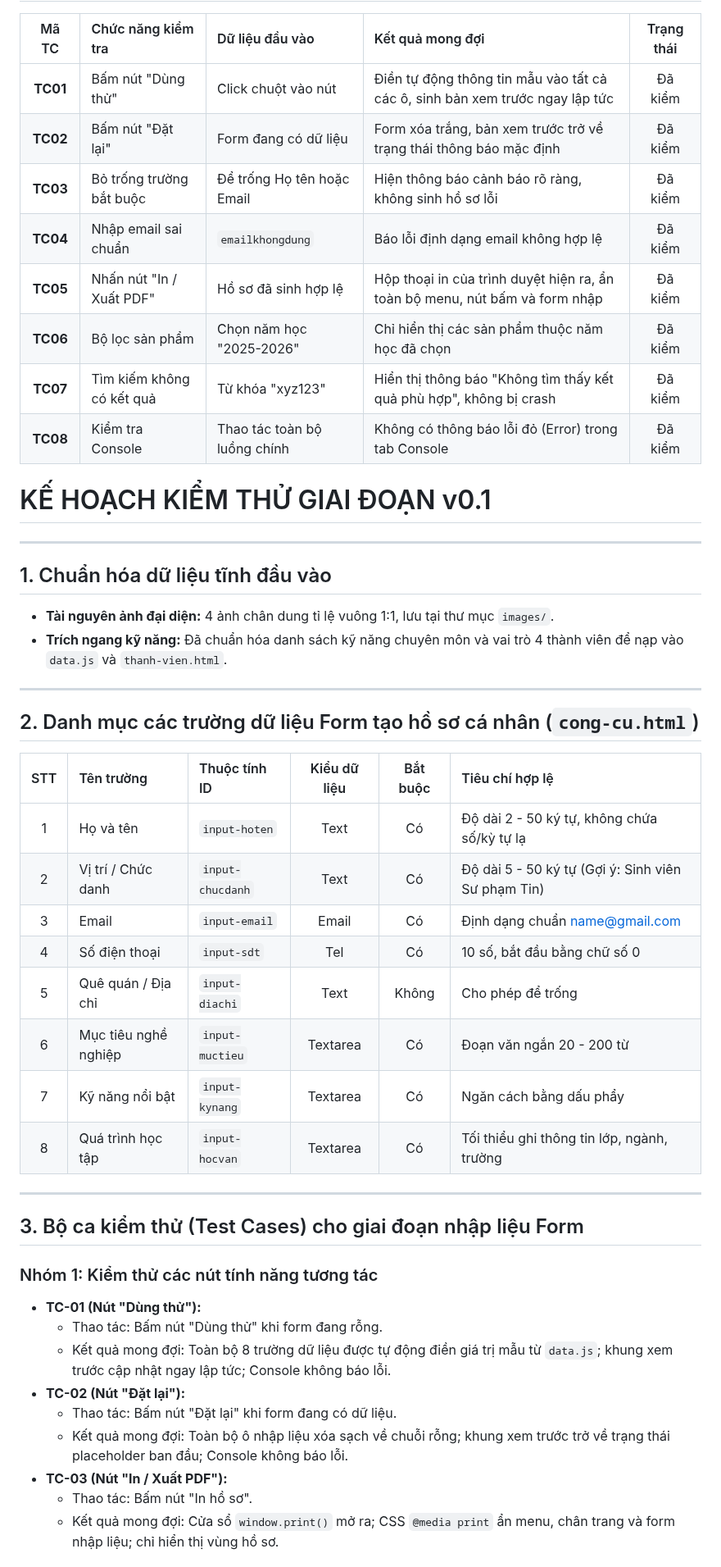
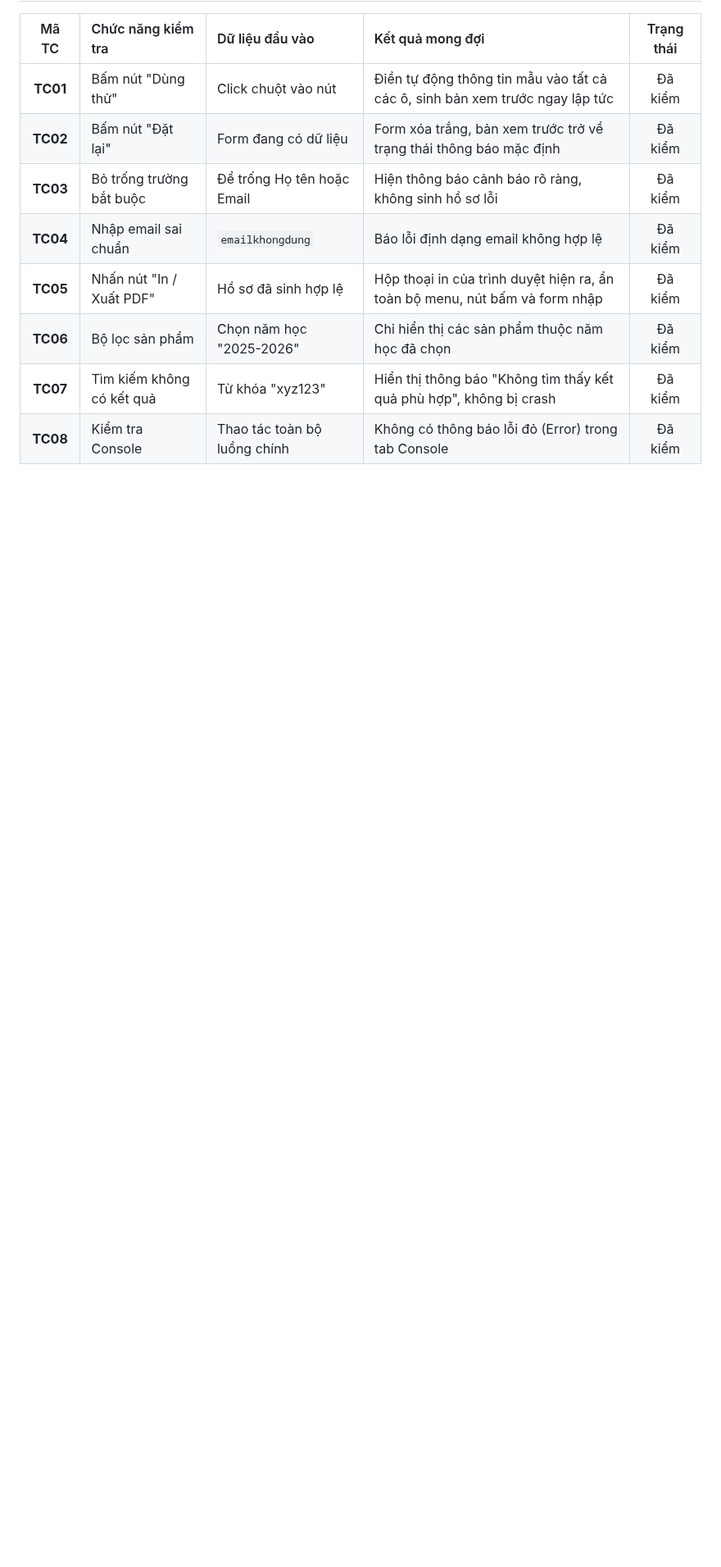
Before and after one commit to HoangHaMinhDuc/ICT0023-K66-Nhom15-Ho-so-nang-luc-su-pham-TIN, a Markdown page: doc/TESTPLAN.md, the part around one of its changes. Shown at 82% size. GitHub-like rendering; blank space fills up the shorter version.

```diff
--- a/doc/TESTPLAN.md
+++ b/doc/TESTPLAN.md
@@ -41,41 +35,3 @@ Người thực hiện: Tester
 | **TC06** | Bộ lọc sản phẩm | Chọn năm học "2025-2026" | Chỉ hiển thị các sản phẩm thuộc năm học đã chọn | Đã kiểm |
 | **TC07** | Tìm kiếm không có kết quả | Từ khóa "xyz123" | Hiển thị thông báo "Không tìm thấy kết quả phù hợp", không bị crash | Đã kiểm |
 | **TC08** | Kiểm tra Console | Thao tác toàn bộ luồng chính | Không có thông báo lỗi đỏ (Error) trong tab Console | Đã kiểm |
-
-# KẾ HOẠCH KIỂM THỬ GIAI ĐOẠN v0.1
-
----
-
-## 1. Chuẩn hóa dữ liệu tĩnh đầu vào
-- **Tài nguyên ảnh đại diện:** 4 ảnh chân dung tỉ lệ vuông 1:1, lưu tại thư mục `images/`.
-- **Trích ngang kỹ năng:** Đã chuẩn hóa danh sách kỹ năng chuyên môn và vai trò 4 thành viên để nạp vào `data.js` và `thanh-vien.html`.
-
----
-
-## 2. Danh mục các trường dữ liệu Form tạo hồ sơ cá nhân (`cong-cu.html`)
-| STT | Tên trường | Thuộc tính ID | Kiểu dữ liệu | Bắt buộc | Tiêu chí hợp lệ |
-| :---: | :--- | :--- | :---: | :---: | :--- |
-| 1 | Họ và tên | `input-hoten` | Text | Có | Độ dài 2 - 50 ký tự, không chứa số/kỳ tự lạ |
-| 2 | Vị trí / Chức danh | `input-chucdanh` | Text | Có | Độ dài 5 - 50 ký tự (Gợi ý: Sinh viên Sư phạm Tin) |
-| 3 | Email | `input-email` | Email | Có | Định dạng chuẩn name@gmail.com |
-| 4 | Số điện thoại | `input-sdt` | Tel | Có | 10 số, bắt đầu bằng chữ số 0 |
-| 5 | Quê quán / Địa chỉ | `input-diachi` | Text | Không | Cho phép để trống |
-| 6 | Mục tiêu nghề nghiệp | `input-muctieu` | Textarea | Có | Đoạn văn ngắn 20 - 200 từ |
-| 7 | Kỹ năng nổi bật | `input-kynang` | Textarea | Có | Ngăn cách bằng dấu phẩy |
-| 8 | Quá trình học tập | `input-hocvan` | Textarea | Có | Tối thiểu ghi thông tin lớp, ngành, trường |
-
----
-
-## 3. Bộ ca kiểm thử (Test Cases) cho giai đoạn nhập liệu Form
-
-### Nhóm 1: Kiểm thử các nút tính năng tương tác
-* **TC-01 (Nút "Dùng thử"):**
-  - Thao tác: Bấm nút "Dùng thử" khi form đang rỗng.
-  - Kết quả mong đợi: Toàn bộ 8 trường dữ liệu được tự động điền giá trị mẫu từ `data.js`; khung xem trước cập nhật ngay lập tức; Console không báo lỗi.
-* **TC-02 (Nút "Đặt lại"):**
-  - Thao tác: Bấm nút "Đặt lại" khi form đang có dữ liệu.
-  - Kết quả mong đợi: Toàn bộ ô nhập liệu xóa sạch về chuỗi rỗng; khung xem trước trở về trạng thái placeholder ban đầu; Console không báo lỗi.
-* **TC-03 (Nút "In / Xuất PDF"):**
-  - Thao tác: Bấm nút "In hồ sơ".
-  - Kết quả mong đợi: Cửa sổ `window.print()` mở ra; CSS `@media print` ẩn menu, chân trang và form nhập liệu; chỉ hiển thị vùng hồ sơ.
-
```
Also changed, not shown: other parts of doc/TESTPLAN.md (+0 -43 lines).
